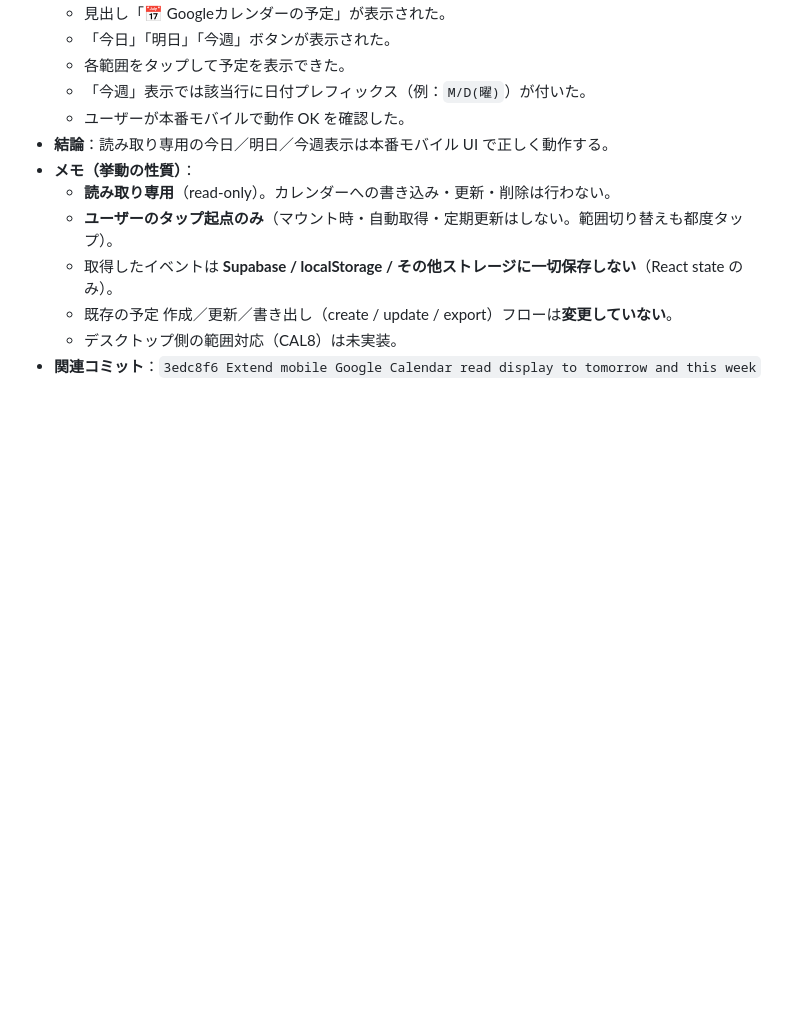
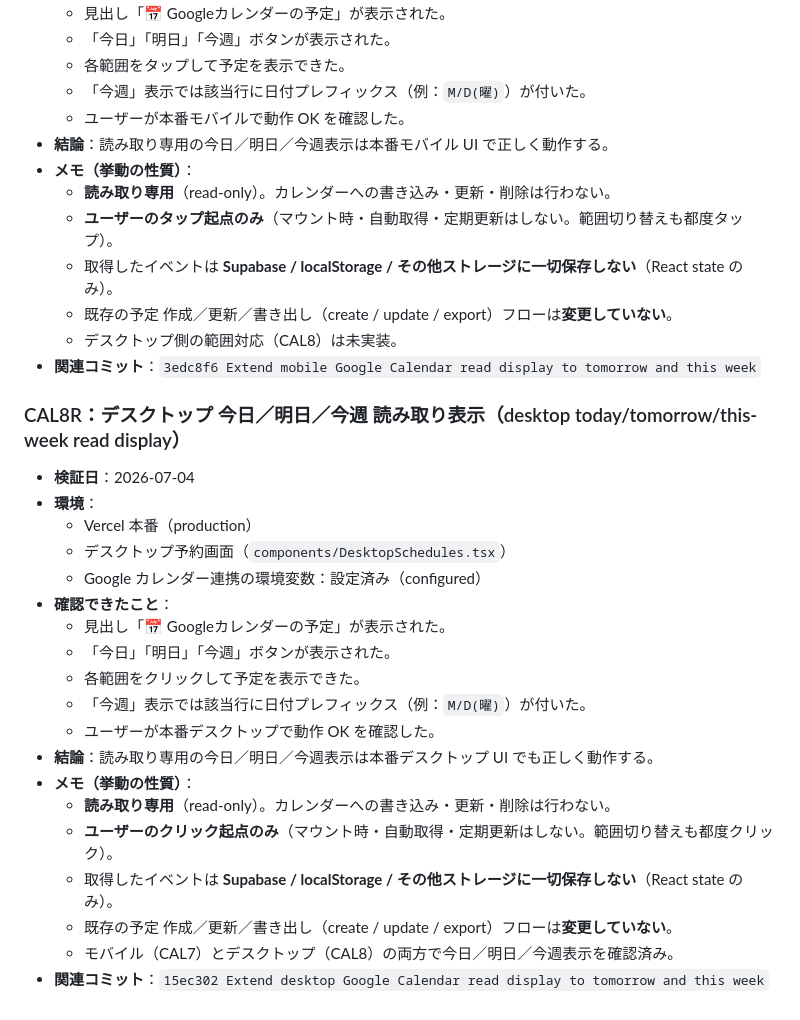
Before and after one commit to takechan1972/mybrain-web, a Markdown page: docs/google-calendar-integration-design.md, the part around the change. Rendered like a GitHub page; blank space fills up the shorter version.

Commit message:
Record CAL8 production verification for desktop Google Calendar range display
Co-Authored-By: Claude Opus 4.8 <noreply@anthropic.com>

```diff
--- a/docs/google-calendar-integration-design.md
+++ b/docs/google-calendar-integration-design.md
@@ -315,3 +315,25 @@ MyBrain の `Reservation`（`lib/types.ts`）と Calendar イベントの対応
   - 既存の予定 作成／更新／書き出し（create / update / export）フローは**変更していない**。
   - デスクトップ側の範囲対応（CAL8）は未実装。
 - **関連コミット**：`3edc8f6 Extend mobile Google Calendar read display to tomorrow and this week`
+
+### CAL8R：デスクトップ 今日／明日／今週 読み取り表示（desktop today/tomorrow/this-week read display）
+
+- **検証日**：2026-07-04
+- **環境**：
+  - Vercel 本番（production）
+  - デスクトップ予約画面（`components/DesktopSchedules.tsx`）
+  - Google カレンダー連携の環境変数：設定済み（configured）
+- **確認できたこと**：
+  - 見出し「📅 Googleカレンダーの予定」が表示された。
+  - 「今日」「明日」「今週」ボタンが表示された。
+  - 各範囲をクリックして予定を表示できた。
+  - 「今週」表示では該当行に日付プレフィックス（例：`M/D(曜)`）が付いた。
+  - ユーザーが本番デスクトップで動作 OK を確認した。
+- **結論**：読み取り専用の今日／明日／今週表示は本番デスクトップ UI でも正しく動作する。
+- **メモ（挙動の性質）**：
+  - **読み取り専用**（read-only）。カレンダーへの書き込み・更新・削除は行わない。
+  - **ユーザーのクリック起点のみ**（マウント時・自動取得・定期更新はしない。範囲切り替えも都度クリック）。
+  - 取得したイベントは **Supabase / localStorage / その他ストレージに一切保存しない**（React state のみ）。
+  - 既存の予定 作成／更新／書き出し（create / update / export）フローは**変更していない**。
+  - モバイル（CAL7）とデスクトップ（CAL8）の両方で今日／明日／今週表示を確認済み。
+- **関連コミット**：`15ec302 Extend desktop Google Calendar read display to tomorrow and this week`
```
